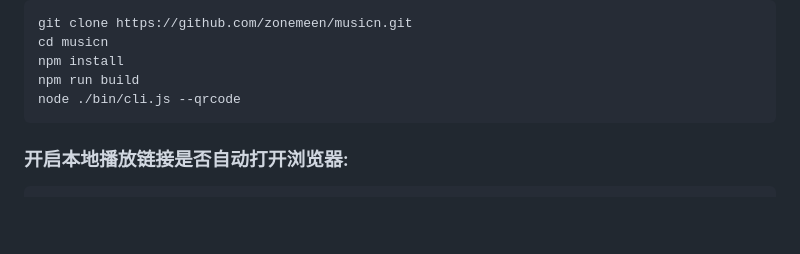
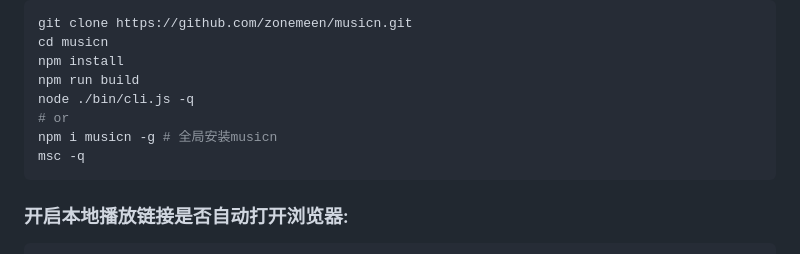
Before and after one commit to zonemeen/musicn, a Markdown page: README.md, the part around the change. Rendered like a GitHub page; blank space fills up the shorter version.

````diff
--- a/README.md
+++ b/README.md
@@ -46,7 +46,10 @@ git clone https://github.com/zonemeen/musicn.git
 cd musicn
 npm install
 npm run build
-node ./bin/cli.js --qrcode
+node ./bin/cli.js -q
+# or
+npm i musicn -g # 全局安装musicn
+msc -q
 ```
 
 ### 开启本地播放链接是否自动打开浏览器:
````
